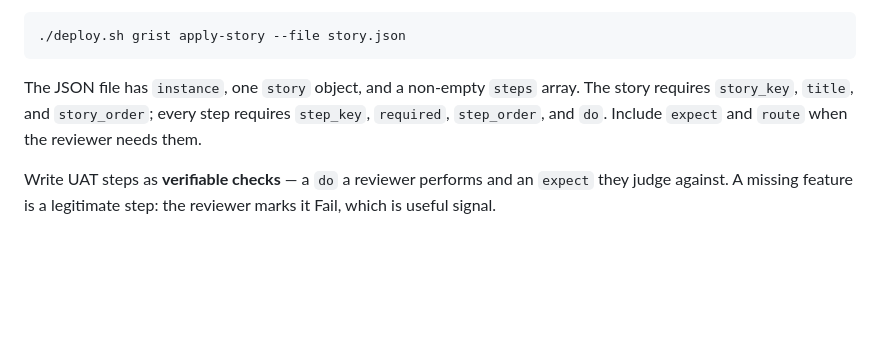
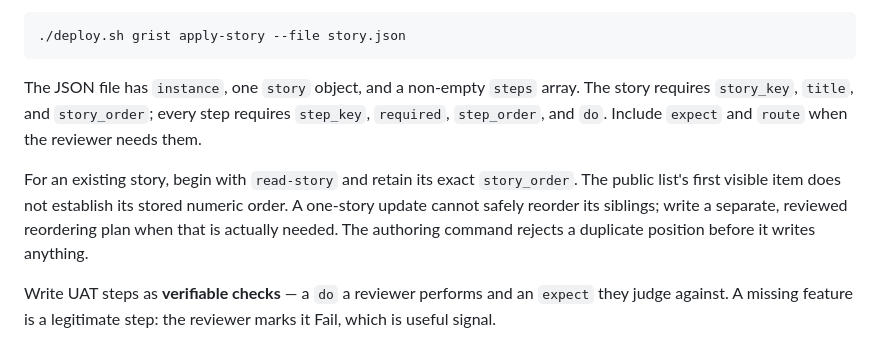
Before and after one commit to DIGI-UW/openelis-review-tooling, a Markdown page: docs/AGENTS.md, the part around the change. GitHub-like rendering; blank space fills up the shorter version.

Commit message:
docs(uat): preserve existing story positions

```diff
--- a/docs/AGENTS.md
+++ b/docs/AGENTS.md
@@ -156,6 +156,12 @@ The story requires `story_key`, `title`, and `story_order`; every step requires
 `step_key`, `required`, `step_order`, and `do`. Include `expect` and `route` when
 the reviewer needs them.
 
+For an existing story, begin with `read-story` and retain its exact
+`story_order`. The public list's first visible item does not establish its stored
+numeric order. A one-story update cannot safely reorder its siblings; write a
+separate, reviewed reordering plan when that is actually needed. The authoring
+command rejects a duplicate position before it writes anything.
+
 Write UAT steps as **verifiable checks** — a `do` a reviewer performs and an
 `expect` they judge against. A missing feature is a legitimate step: the reviewer
 marks it Fail, which is useful signal.
```
